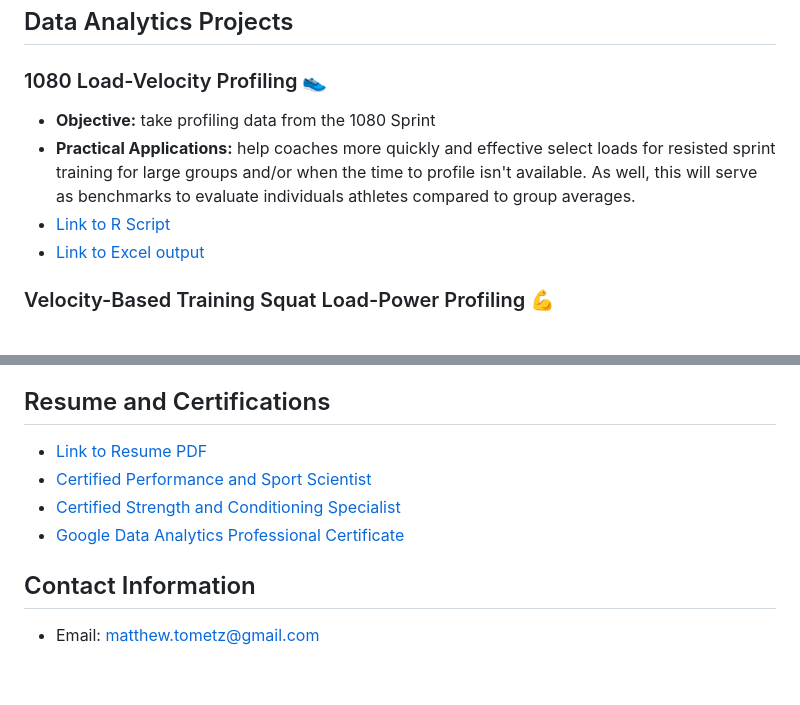
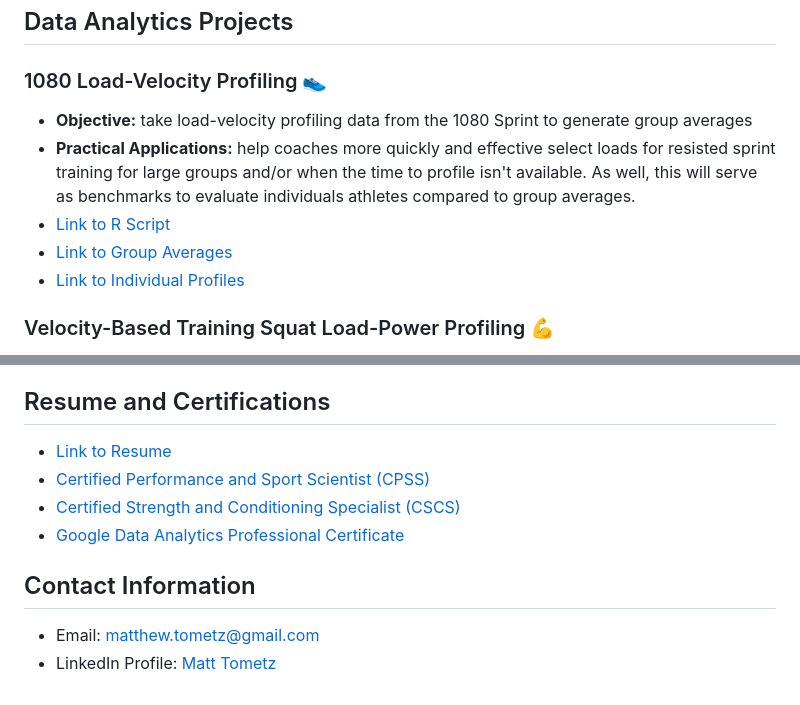
Before and after one commit to matttometz/Matt-Tometz-Sport-Science-Portfolio, a Markdown page: README.md, 2 parts joined by grey strips. Rendered like a GitHub page.

```diff
--- a/README.md
+++ b/README.md
@@ -9,10 +9,11 @@ Balancing the extremes of publishing academic research with the hands-on world o
 
 ## Data Analytics Projects
 ### 1080 Load-Velocity Profiling 👟
-- **Objective:** take profiling data from the 1080 Sprint
+- **Objective:** take load-velocity profiling data from the 1080 Sprint to generate group averages
 - **Practical Applications:** help coaches more quickly and effective select loads for resisted sprint training for large groups and/or when the time to profile isn't available. As well, this will serve as benchmarks to evaluate individuals athletes compared to group averages.
 - [Link to R Script](LVP_1080_r_script.R)
-- [Link to Excel output](LVP_grou_averages.csv)
+- [Link to Group Averages](LVP_group_averages.csv)
+- [Link to Individual Profiles](LVP_condensed_profiles.csv)
 
 ### Velocity-Based Training Squat Load-Power Profiling 💪
 - **Objective:** take training data from a variety of squats including load, velocity, and power to calculate both the percent of estiamted 1-rep max and velocity for max power
@@ -61,10 +62,11 @@ Balancing the extremes of publishing academic research with the hands-on world o
 - Foot evaluating and profiling under Dr. Bruce Williams
 
 ## Resume and Certifications
-- [Link to Resume PDF](MattTometzResume.pdf)
-- [Certified Performance and Sport Scientist](Matt_Toemtz_NSCA_ID.pdf)
-- [Certified Strength and Conditioning Specialist](Matt_Toemtz_NSCA_ID.pdf)
+- [Link to Resume](MattTometzResume.pdf)
+- [Certified Performance and Sport Scientist (CPSS)](Matt_Toemtz_NSCA_ID.pdf)
+- [Certified Strength and Conditioning Specialist (CSCS)](Matt_Toemtz_NSCA_ID.pdf)
 - [Google Data Analytics Professional Certificate](Matt_Tometz_Google_Data_Analytics_Certificate.pdf)
 
 ## Contact Information
 - Email: [matthew.tometz@gmail.com](matthew.tometz@gmail.com)
+- LinkedIn Profile: [Matt Tometz](www.linkedin.com/in/matttometz)
```
